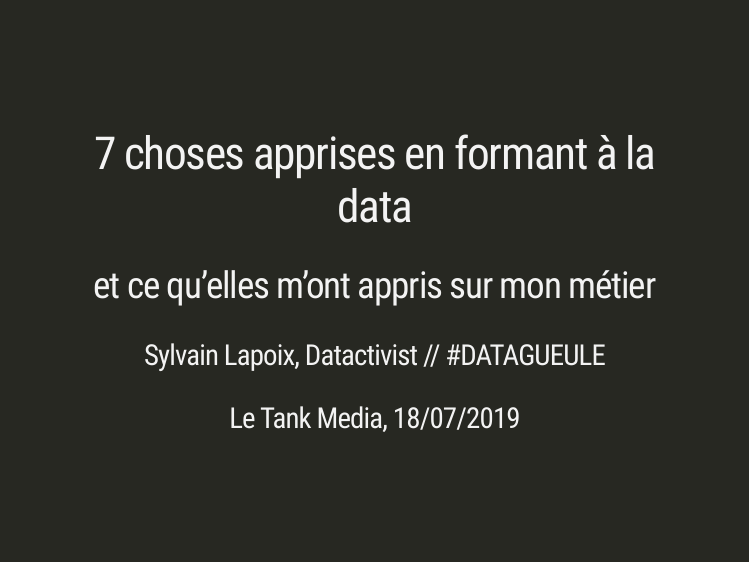
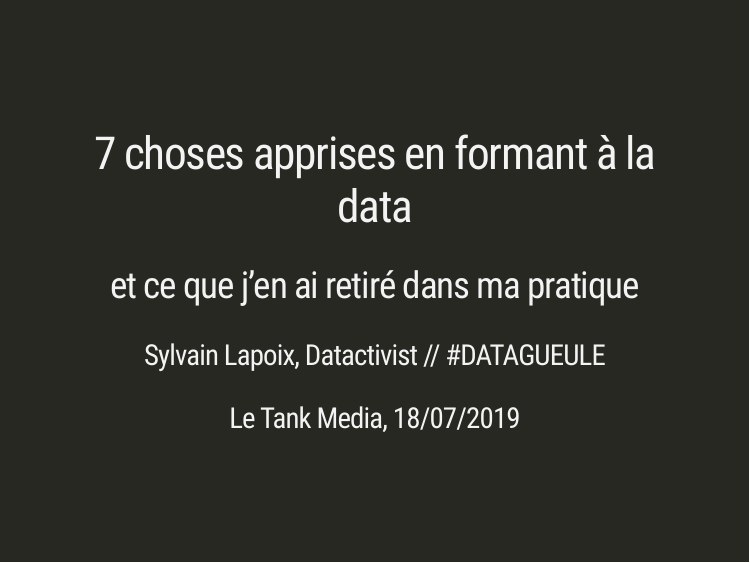
Before and after one commit to datactivist/conf_letankmedia_ddj, an R Markdown document (index.rmd): page 1 of 15. The pictures show the slides in the output file index.html that the author committed with the source; the slides are laid out offline by our stand-in for remark.js, each with all of its steps uncovered, in fonts that may differ from those the slides ask for, and without slide numbers, shadows or browser add-ons; a font, style sheet, LaTeX package, included part or bibliography that could not be used is replaced or left out.

Commit message:
correction de typo

```diff
--- a/index.rmd
+++ b/index.rmd
@@ -1,6 +1,6 @@
 ---
 title: "7 choses apprises en formant à la data"
-subtitle: "et ce qu'elles m'ont appris sur mon métier"
+subtitle: "et ce que j'en ai retiré dans ma pratique"
 author: "Sylvain Lapoix, Datactivist // #DATAGUEULE"
 date: "Le Tank Media, 18/07/2019"
 output:
```
Also changed, not shown: index.html.
